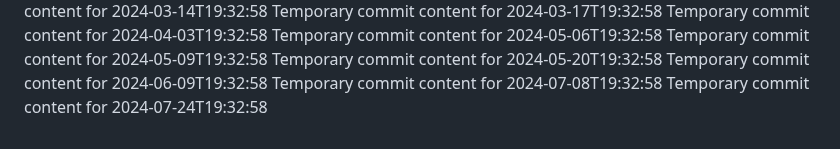
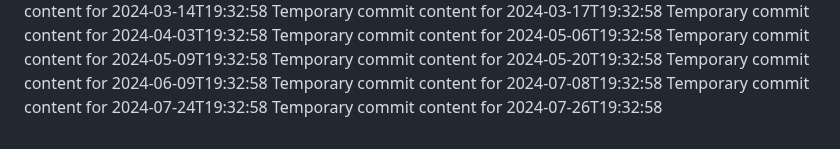
Before and after one commit to Ilovecheesecake/super-rotary-phone, a Markdown page: report.md, the part around the change. Drawn GitHub-style.

```diff
--- a/report.md
+++ b/report.md
@@ -65,3 +65,4 @@ Temporary commit content for 2024-05-20T19:32:58
 Temporary commit content for 2024-06-09T19:32:58
 Temporary commit content for 2024-07-08T19:32:58
 Temporary commit content for 2024-07-24T19:32:58
+Temporary commit content for 2024-07-26T19:32:58
```
